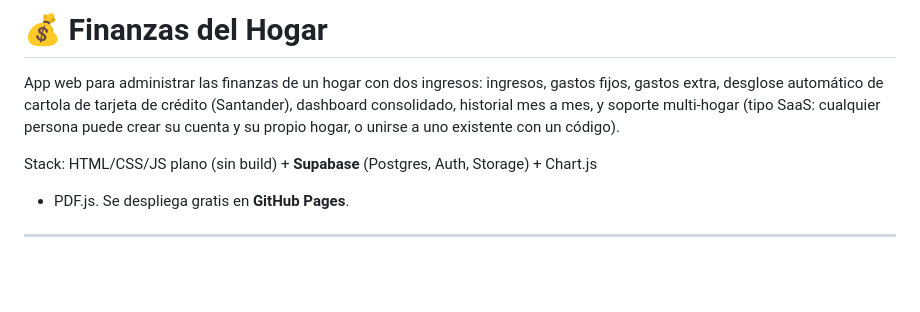
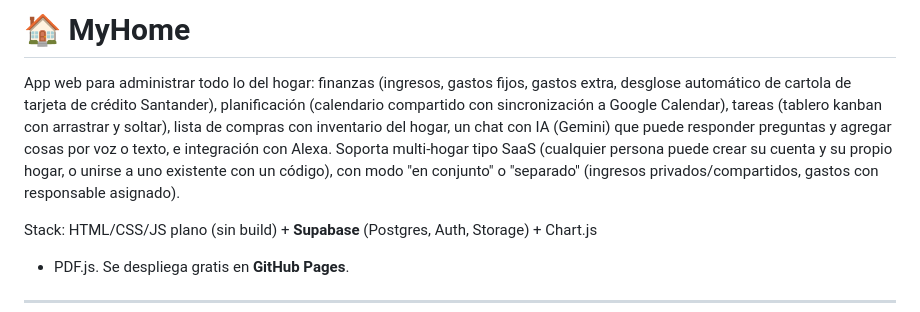
Before and after one commit to benjabeltran-prog/Finanzas-Hogar, a Markdown page: README.md, the part around the change. GitHub-like rendering; blank space fills up the shorter version.

Commit message:
Renombrar a MyHome

```diff
--- a/README.md
+++ b/README.md
@@ -1,9 +1,13 @@
-# 💰 Finanzas del Hogar
+# 🏠 MyHome
 
-App web para administrar las finanzas de un hogar con dos ingresos: ingresos, gastos
-fijos, gastos extra, desglose automático de cartola de tarjeta de crédito (Santander),
-dashboard consolidado, historial mes a mes, y soporte multi-hogar (tipo SaaS: cualquier
-persona puede crear su cuenta y su propio hogar, o unirse a uno existente con un código).
+App web para administrar todo lo del hogar: finanzas (ingresos, gastos fijos, gastos
+extra, desglose automático de cartola de tarjeta de crédito Santander), planificación
+(calendario compartido con sincronización a Google Calendar), tareas (tablero kanban
+con arrastrar y soltar), lista de compras con inventario del hogar, un chat con IA
+(Gemini) que puede responder preguntas y agregar cosas por voz o texto, e integración
+con Alexa. Soporta multi-hogar tipo SaaS (cualquier persona puede crear su cuenta y su
+propio hogar, o unirse a uno existente con un código), con modo "en conjunto" o
+"separado" (ingresos privados/compartidos, gastos con responsable asignado).
 
 Stack: HTML/CSS/JS plano (sin build) + **Supabase** (Postgres, Auth, Storage) + Chart.js
 + PDF.js. Se despliega gratis en **GitHub Pages**.
```
